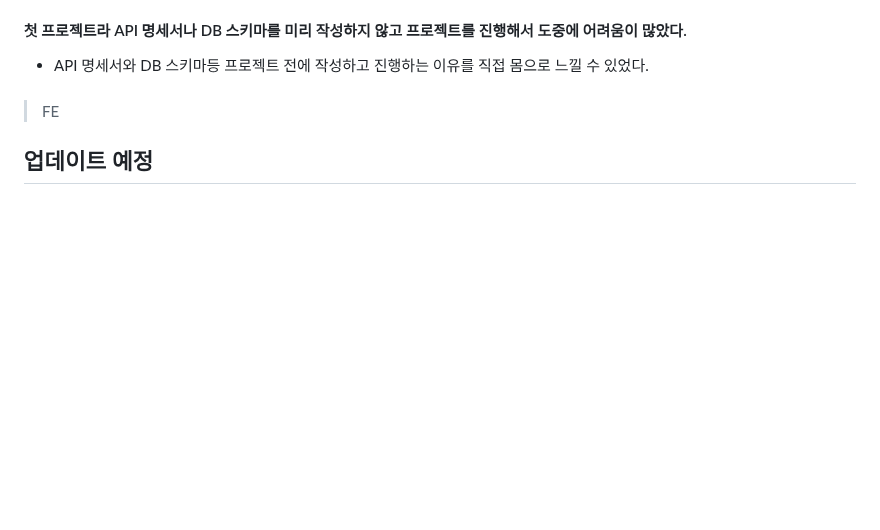
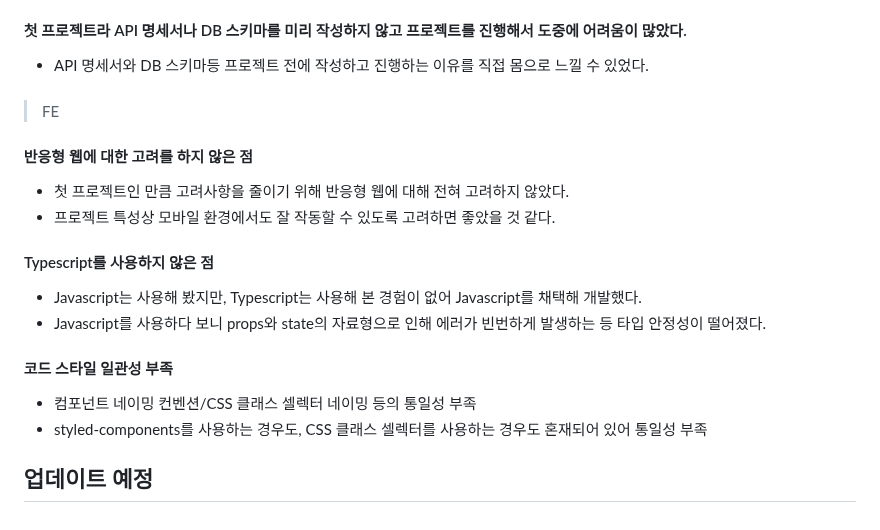
Before and after one commit to seob03/MINIQUE_ROKAF, a Markdown page: README.md, the part around the change. Rendered like a GitHub page; blank space fills up the shorter version.

```diff
--- a/README.md
+++ b/README.md
@@ -306,7 +306,19 @@
 ####
 
 
-> FE
+> FE <br>
+
+#### 반응형 웹에 대한 고려를 하지 않은 점
+- 첫 프로젝트인 만큼 고려사항을 줄이기 위해 반응형 웹에 대해 전혀 고려하지 않았다.
+- 프로젝트 특성상 모바일 환경에서도 잘 작동할 수 있도록 고려하면 좋았을 것 같다.
+
+#### Typescript를 사용하지 않은 점
+- Javascript는 사용해 봤지만, Typescript는 사용해 본 경험이 없어 Javascript를 채택해 개발했다.
+- Javascript를 사용하다 보니 props와 state의 자료형으로 인해 에러가 빈번하게 발생하는 등 타입 안정성이 떨어졌다.
+
+#### 코드 스타일 일관성 부족
+- 컴포넌트 네이밍 컨벤션/CSS 클래스 셀렉터 네이밍 등의 통일성 부족
+- styled-components를 사용하는 경우도, CSS 클래스 셀렉터를 사용하는 경우도 혼재되어 있어 통일성 부족
 
 
 ## 업데이트 예정
```
